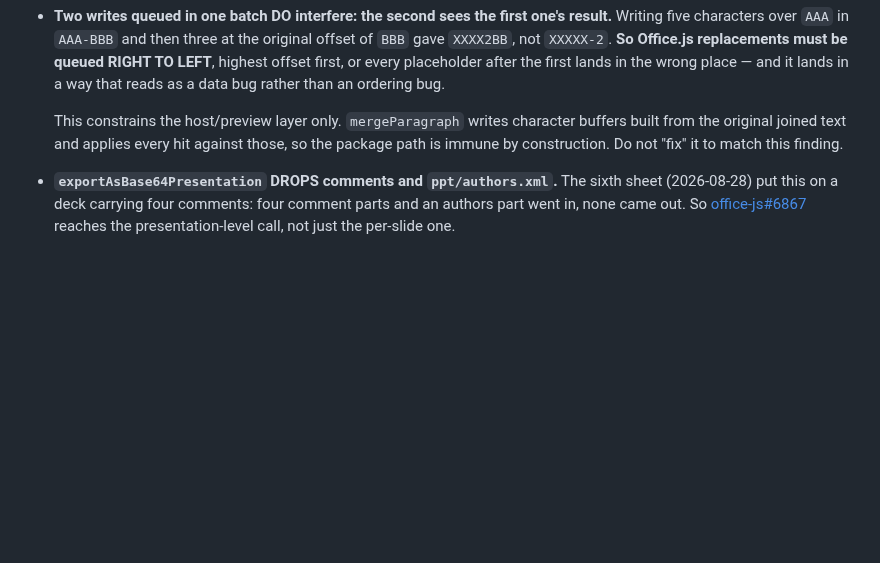
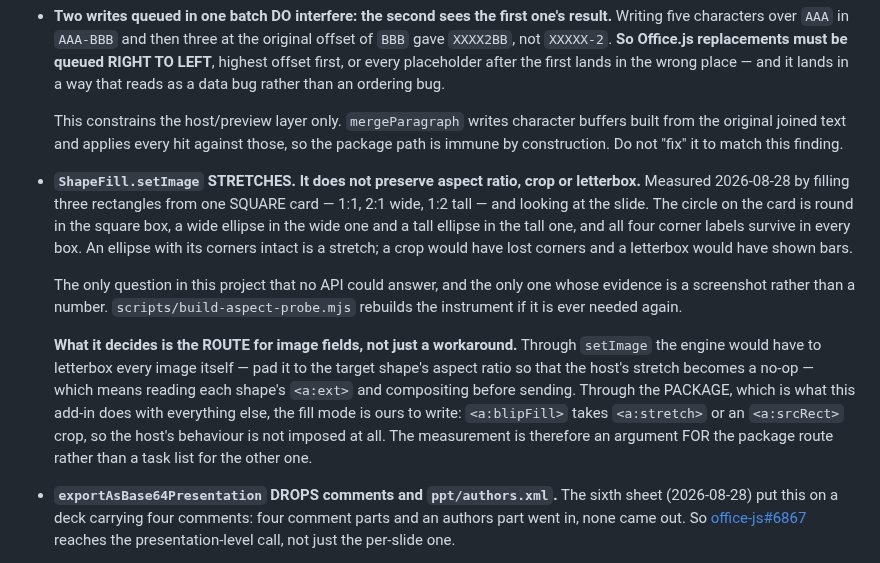
Before and after one commit to dannbleeker/SSF-Merge, a Markdown page: CLAUDE.md, the part around the change. Rendered like a GitHub page; blank space fills up the shorter version.

```diff
--- a/CLAUDE.md
+++ b/CLAUDE.md
@@ -107,6 +107,28 @@ Recordings, not opinions.
   buffers built from the original joined text and applies every hit against
   those, so the package path is immune by construction. Do not "fix" it to match
   this finding.
+- **`ShapeFill.setImage` STRETCHES. It does not preserve aspect ratio, crop or
+  letterbox.** Measured 2026-08-28 by filling three rectangles from one SQUARE
+  card — 1:1, 2:1 wide, 1:2 tall — and looking at the slide. The circle on the
+  card is round in the square box, a wide ellipse in the wide one and a tall
+  ellipse in the tall one, and all four corner labels survive in every box. An
+  ellipse with its corners intact is a stretch; a crop would have lost corners
+  and a letterbox would have shown bars.
+
+  The only question in this project that no API could answer, and the only one
+  whose evidence is a screenshot rather than a number. `scripts/build-aspect-probe.mjs`
+  rebuilds the instrument if it is ever needed again.
+
+  **What it decides is the ROUTE for image fields, not just a workaround.**
+  Through `setImage` the engine would have to letterbox every image itself —
+  pad it to the target shape's aspect ratio so that the host's stretch becomes
+  a no-op — which means reading each shape's `<a:ext>` and compositing before
+  sending. Through the PACKAGE, which is what this add-in does with everything
+  else, the fill mode is ours to write: `<a:blipFill>` takes `<a:stretch>` or an
+  `<a:srcRect>` crop, so the host's behaviour is not imposed at all. The
+  measurement is therefore an argument FOR the package route rather than a task
+  list for the other one.
+
 - **`exportAsBase64Presentation` DROPS comments and `ppt/authors.xml`.** The
   sixth sheet (2026-08-28) put this on a deck carrying four comments: four
   comment parts and an authors part went in, none came out. So
```
Also changed, not shown: docs/BACKLOG.md (+29 -32 lines), docs/PROBE.md (+13 -3 lines).
